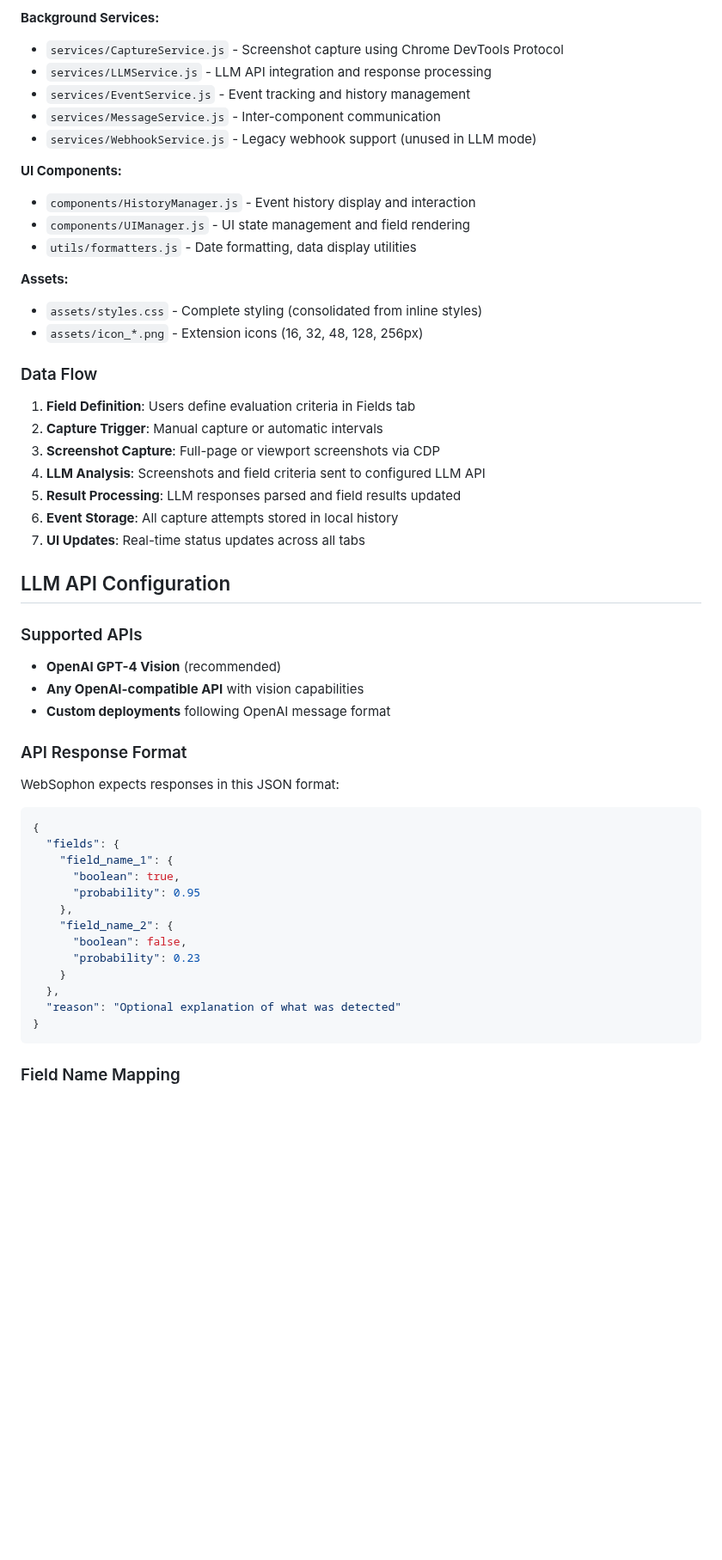
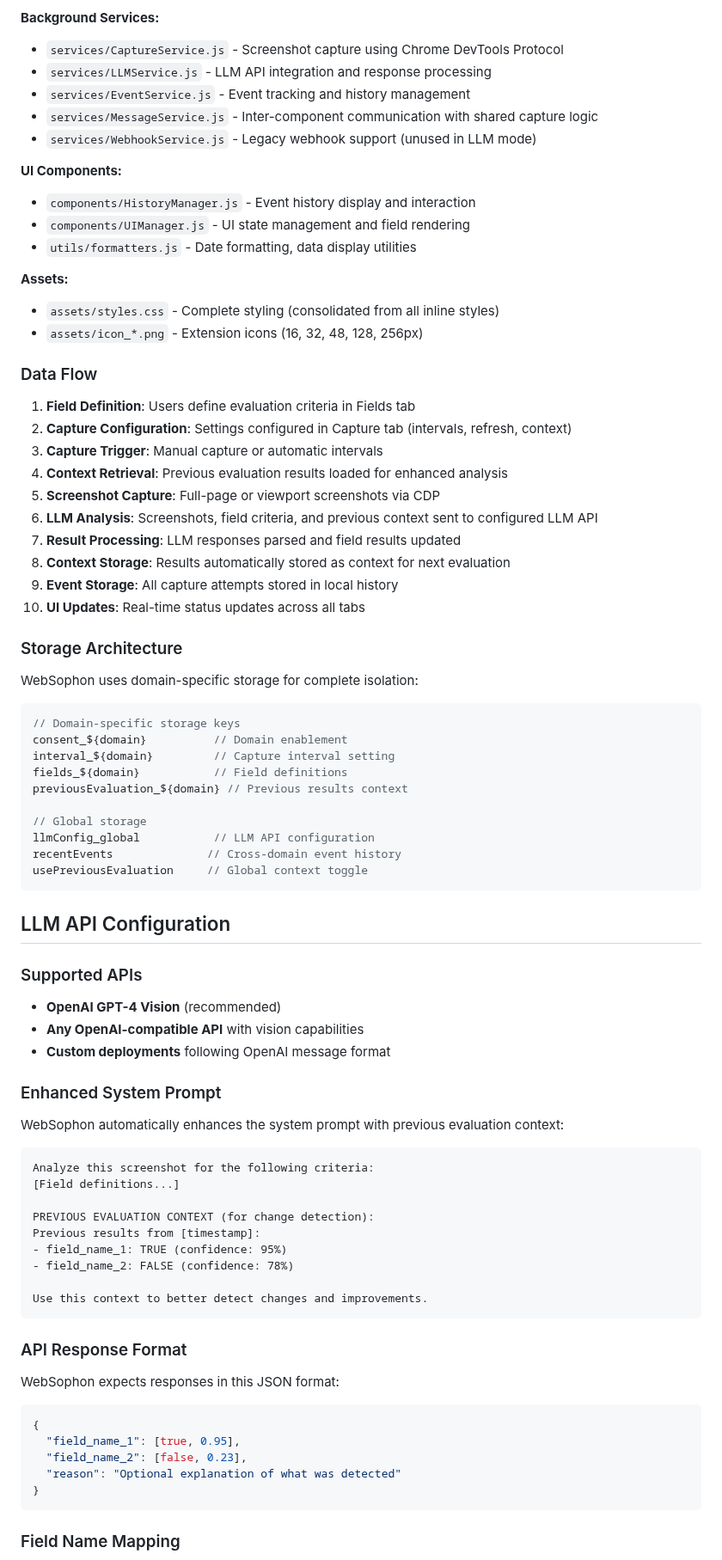
Before and after one commit to tududes/web-sophon, a Markdown page: README.md, the part around one of its changes. Shown at 86% size. Rendered like a GitHub page; blank space fills up the shorter version.

````diff
--- a/README.md
+++ b/README.md
@@ -108,7 +135,7 @@ WebSophon doesn't just watch—it understands. By defining fields of truth, you
 - `services/CaptureService.js` - Screenshot capture using Chrome DevTools Protocol
 - `services/LLMService.js` - LLM API integration and response processing
 - `services/EventService.js` - Event tracking and history management
-- `services/MessageService.js` - Inter-component communication
+- `services/MessageService.js` - Inter-component communication with shared capture logic
 - `services/WebhookService.js` - Legacy webhook support (unused in LLM mode)
 
 **UI Components:**
@@ -117,18 +144,38 @@ WebSophon doesn't just watch—it understands. By defining fields of truth, you
 - `utils/formatters.js` - Date formatting, data display utilities
 
 **Assets:**
-- `assets/styles.css` - Complete styling (consolidated from inline styles)
+- `assets/styles.css` - Complete styling (consolidated from all inline styles)
 - `assets/icon_*.png` - Extension icons (16, 32, 48, 128, 256px)
 
 ### Data Flow
 
 1. **Field Definition**: Users define evaluation criteria in Fields tab
-2. **Capture Trigger**: Manual capture or automatic intervals
-3. **Screenshot Capture**: Full-page or viewport screenshots via CDP
-4. **LLM Analysis**: Screenshots and field criteria sent to configured LLM API
-5. **Result Processing**: LLM responses parsed and field results updated
-6. **Event Storage**: All capture attempts stored in local history
-7. **UI Updates**: Real-time status updates across all tabs
+2. **Capture Configuration**: Settings configured in Capture tab (intervals, refresh, context)
+3. **Capture Trigger**: Manual capture or automatic intervals
+4. **Context Retrieval**: Previous evaluation results loaded for enhanced analysis
+5. **Screenshot Capture**: Full-page or viewport screenshots via CDP
+6. **LLM Analysis**: Screenshots, field criteria, and previous context sent to configured LLM API
+7. **Result Processing**: LLM responses parsed and field results updated
+8. **Context Storage**: Results automatically stored as context for next evaluation
+9. **Event Storage**: All capture attempts stored in local history
+10. **UI Updates**: Real-time status updates across all tabs
+
+### Storage Architecture
+
+WebSophon uses domain-specific storage for complete isolation:
+
+```javascript
+// Domain-specific storage keys
+consent_${domain}          // Domain enablement
+interval_${domain}         // Capture interval setting
+fields_${domain}           // Field definitions
+previousEvaluation_${domain} // Previous results context
+
+// Global storage
+llmConfig_global           // LLM API configuration
+recentEvents              // Cross-domain event history
+usePreviousEvaluation     // Global context toggle
+```
 
 ## LLM API Configuration
 
@@ -137,20 +184,28 @@ WebSophon doesn't just watch—it understands. By defining fields of truth, you
 - **Any OpenAI-compatible API** with vision capabilities
 - **Custom deployments** following OpenAI message format
 
+### Enhanced System Prompt
+
+WebSophon automatically enhances the system prompt with previous evaluation context:
+
+```
+Analyze this screenshot for the following criteria:
+[Field definitions...]
+
+PREVIOUS EVALUATION CONTEXT (for change detection):
+Previous results from [timestamp]:
+- field_name_1: TRUE (confidence: 95%)
+- field_name_2: FALSE (confidence: 78%)
+
+Use this context to better detect changes and improvements.
+```
+
 ### API Response Format
 WebSophon expects responses in this JSON format:
 ```json
 {
-  "fields": {
-    "field_name_1": {
-      "boolean": true,
-      "probability": 0.95
-    },
-    "field_name_2": {
-      "boolean": false,
-      "probability": 0.23
-    }
-  },
+  "field_name_1": [true, 0.95],
+  "field_name_2": [false, 0.23],
   "reason": "Optional explanation of what was detected"
 }
 ```
````
Also changed, not shown: other parts of README.md (+62 -11 lines).
